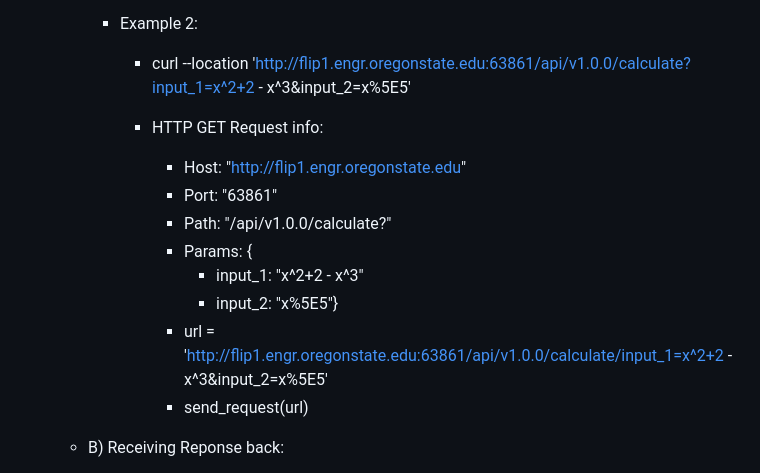
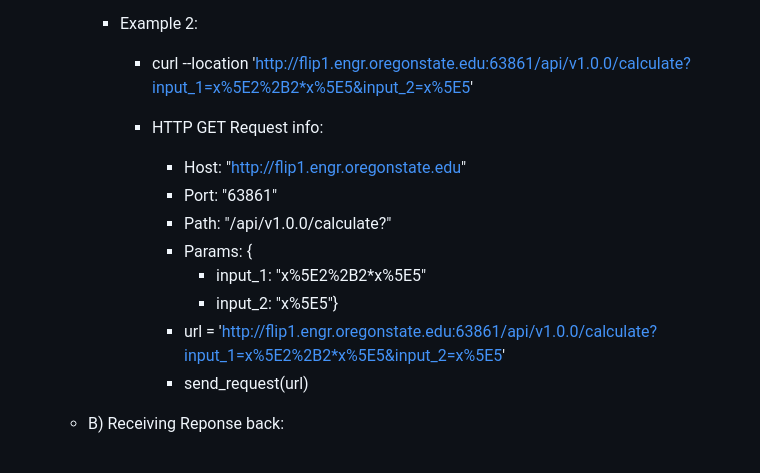
Before and after one commit to chrispoon2263/FFT-IFFT-Function-Calculator, a Markdown page: README.md, the part around the change printed below. GitHub-like rendering.

```diff
--- a/README.md
+++ b/README.md
@@ -55,16 +54,16 @@
                 - send_request(url)
 
         - Example 2:
-            - curl --location 'http://flip1.engr.oregonstate.edu:63861/api/v1.0.0/calculate?input_1=x^2+2 - x^3&input_2=x%5E5'
+            - curl --location 'http://flip1.engr.oregonstate.edu:63861/api/v1.0.0/calculate?input_1=x%5E2%2B2*x%5E5&input_2=x%5E5'
 
             - HTTP GET Request info:
                 - Host: "http://flip1.engr.oregonstate.edu"
                 - Port: "63861"
                 - Path: "/api/v1.0.0/calculate?"
                 - Params: {
-                    - input_1: "x^2+2 - x^3"
+                    - input_1: "x%5E2%2B2*x%5E5"
                     - input_2: "x%5E5"}
-                - url = 'http://flip1.engr.oregonstate.edu:63861/api/v1.0.0/calculate/input_1=x^2+2 - x^3&input_2=x%5E5'
+                - url = 'http://flip1.engr.oregonstate.edu:63861/api/v1.0.0/calculate?input_1=x%5E2%2B2*x%5E5&input_2=x%5E5'
                 - send_request(url)
 
     - B) Receiving Reponse back:
```
Also changed, not shown: other parts of README.md (+0 -1 lines).
